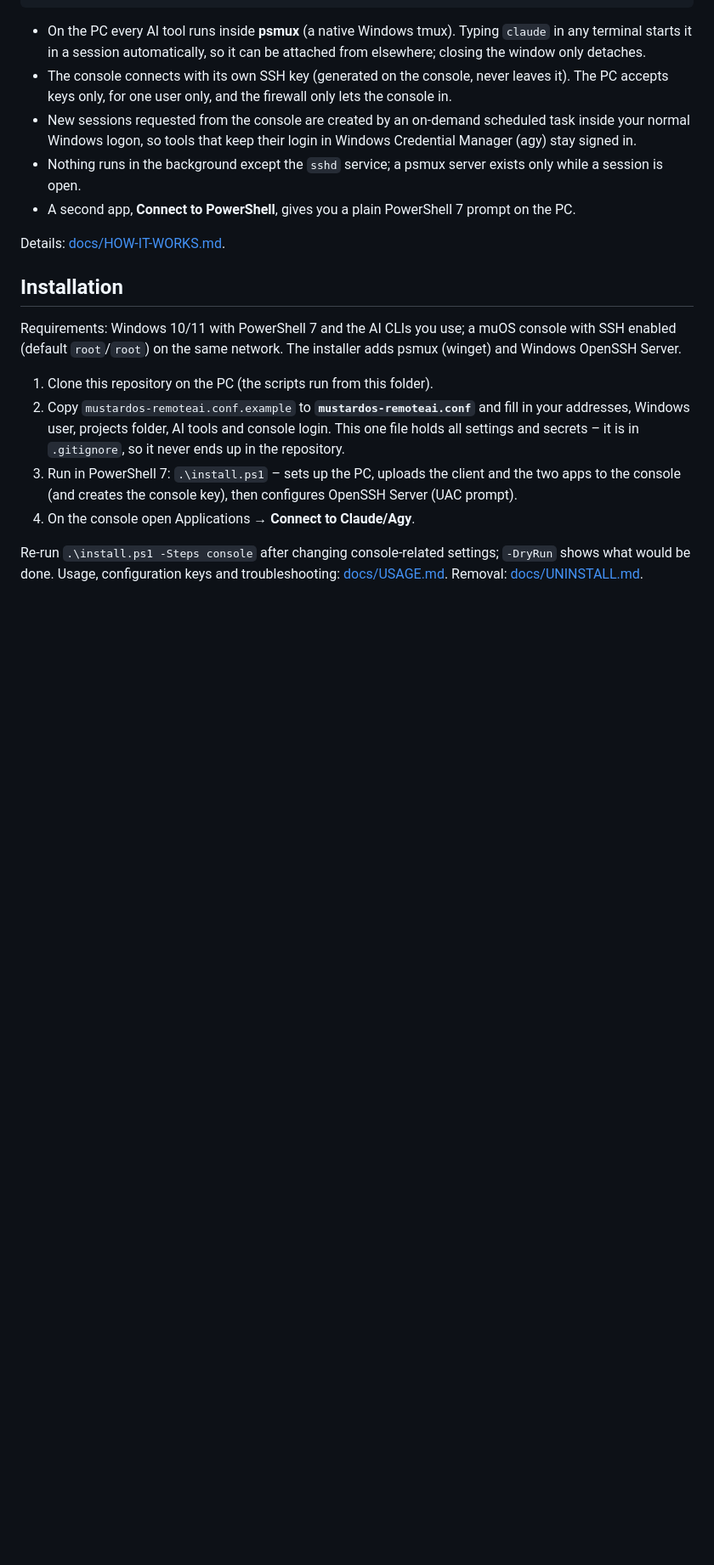
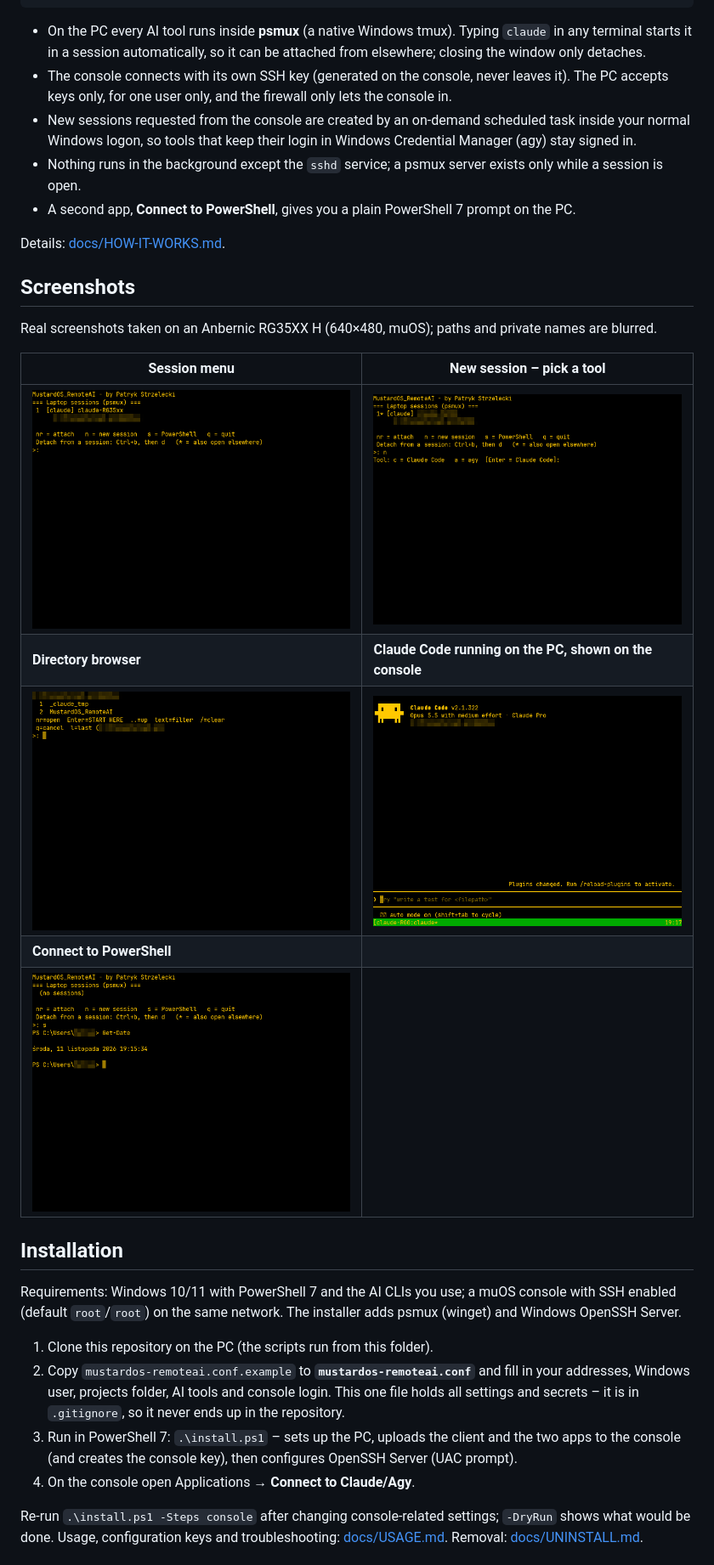
Before and after one commit to raptyk/MustardOS_RemoteAI, a Markdown page: README.md, the part around the change. Shown at 85% size. GitHub-like rendering; pictures changed too: docs/screenshots/01-session-menu.png (added), docs/screenshots/02-new-session-tool.png (added), docs/screenshots/03-directory-browser.png (added); blank space fills up the shorter version.

Commit message:
README: add real console screenshots (RG35XX H, muOS)

```diff
--- a/README.md
+++ b/README.md
@@ -28,6 +28,17 @@ Handheld (muOS)                                  Windows PC
 
 Details: [docs/HOW-IT-WORKS.md](docs/HOW-IT-WORKS.md).
 
+## Screenshots
+Real screenshots taken on an Anbernic RG35XX H (640×480, muOS); paths and private names are blurred.
+
+| Session menu | New session – pick a tool |
+|---|---|
+| ![Session menu](docs/screenshots/01-session-menu.png) | ![Tool choice](docs/screenshots/02-new-session-tool.png) |
+| **Directory browser** | **Claude Code running on the PC, shown on the console** |
+| ![Directory browser](docs/screenshots/03-directory-browser.png) | ![Claude Code](docs/screenshots/04-claude-code-on-console.png) |
+| **Connect to PowerShell** | |
+| ![PowerShell](docs/screenshots/05-powershell.png) | |
+
 ## Installation
 Requirements: Windows 10/11 with PowerShell 7 and the AI CLIs you use; a muOS console with SSH enabled
 (default `root`/`root`) on the same network. The installer adds psmux (winget) and Windows OpenSSH Server.
```
